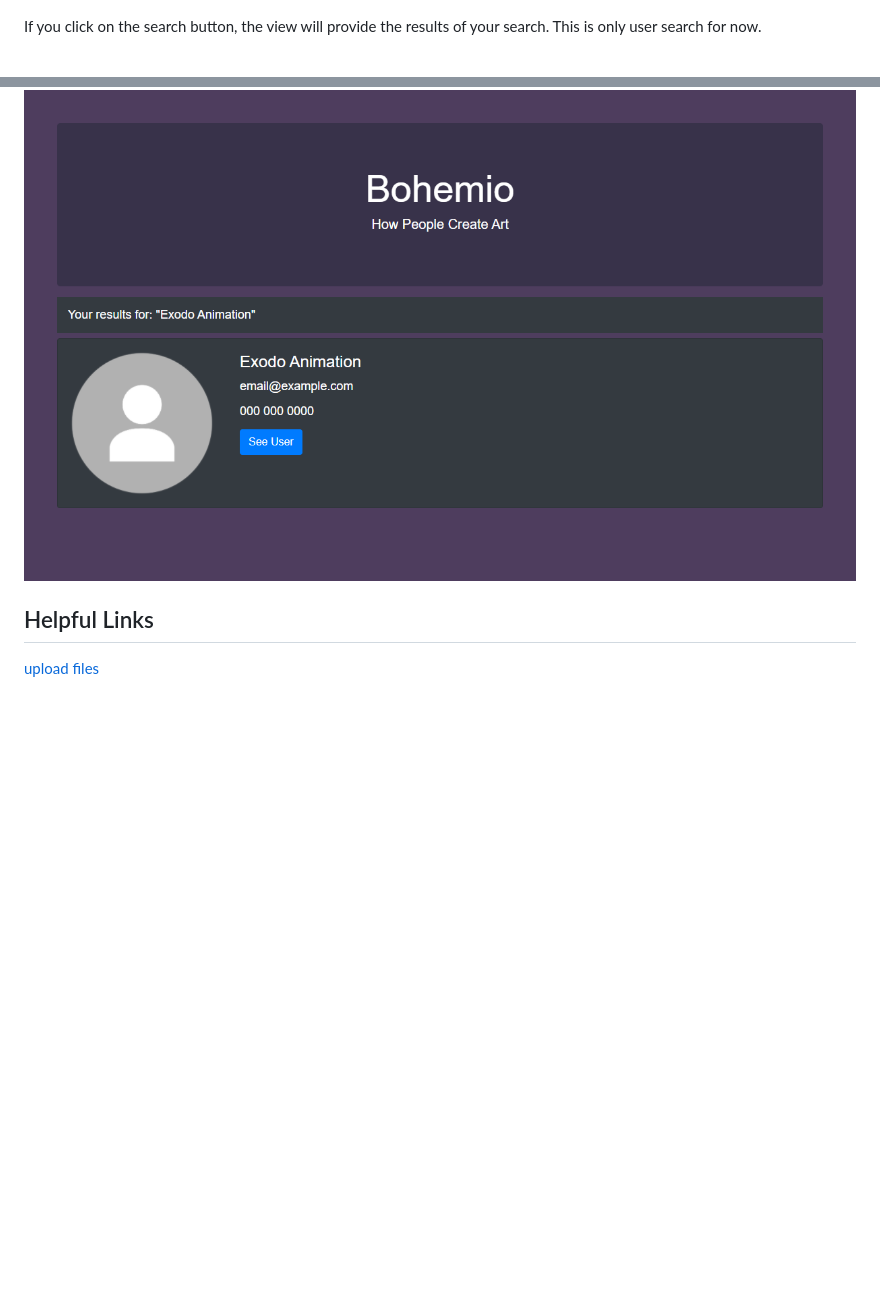
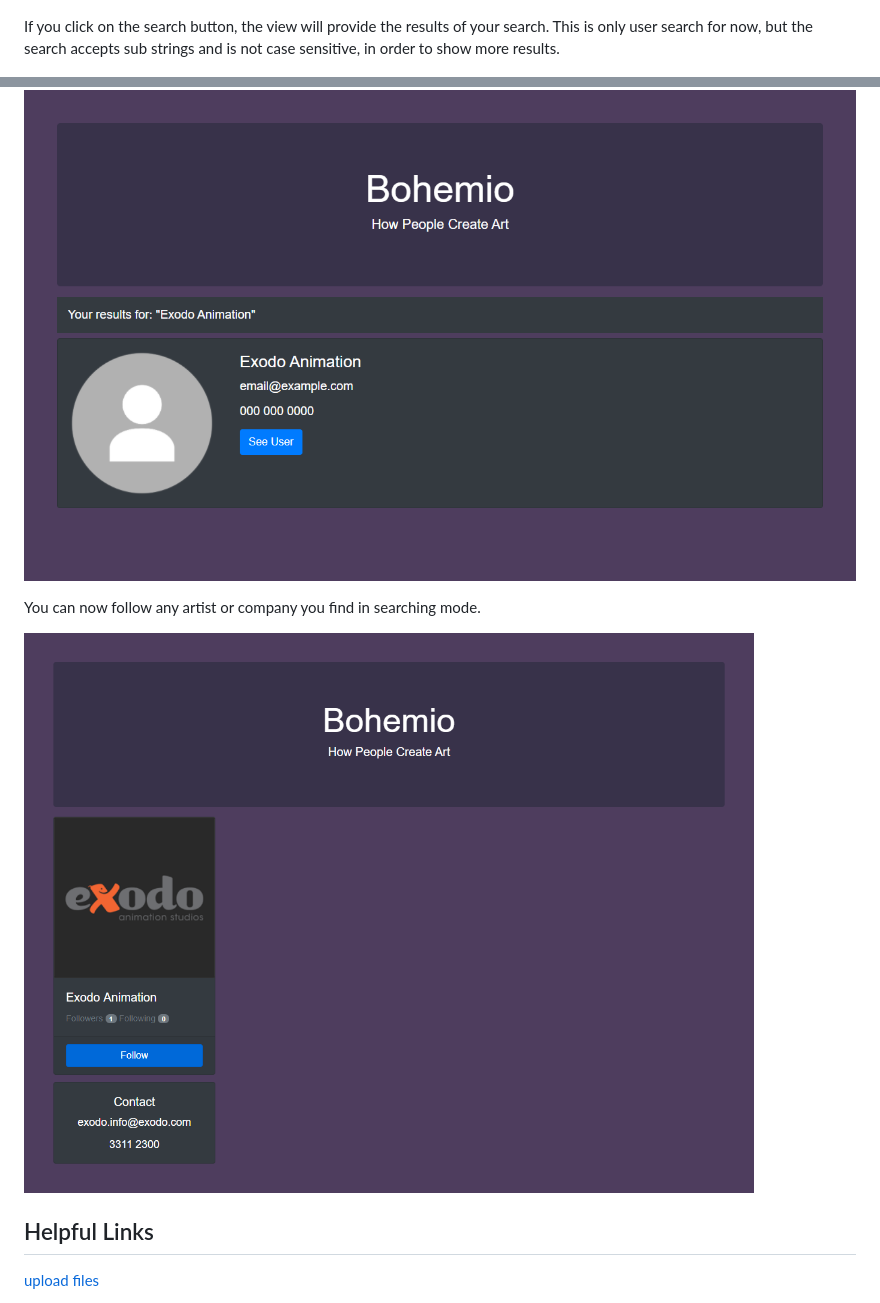
Before and after one commit to the-other-mariana/art-hub-prototype, a Markdown page: README.md, 2 parts joined by grey strips. GitHub-like rendering; pictures changed too: evidences/follow-found-user.png (added); blank space fills up the shorter version.

Commit message:
added follow in front and db for any user type

```diff
--- a/README.md
+++ b/README.md
@@ -57,9 +57,13 @@ There is some nav bar at the top of a user view: <br />
 
 ![alt text](https://github.com/the-other-mariana/art-hub-prototype/blob/master/evidences/nav-bar.png?raw=true) <br />
 
-If you click on the search button, the view will provide the results of your search. This is only user search for now. <br />
+If you click on the search button, the view will provide the results of your search. This is only user search for now, but the search accepts sub strings and is not case sensitive, in order to show more results. <br />
 
 ![alt text](https://github.com/the-other-mariana/art-hub-prototype/blob/master/evidences/search-results.png?raw=true) <br />
+
+You can now follow any artist or company you find in searching mode. <br />
+
+![alt text](https://github.com/the-other-mariana/art-hub-prototype/blob/master/evidences/follow-found-user.png?raw=true) <br />
 
 ## Helpful Links
 
```
Also changed, not shown: evidences/see-found-user.png (added), sample media/concept-art.jpg (added), sample media/exodo-logo.png (added), 8 other files.
